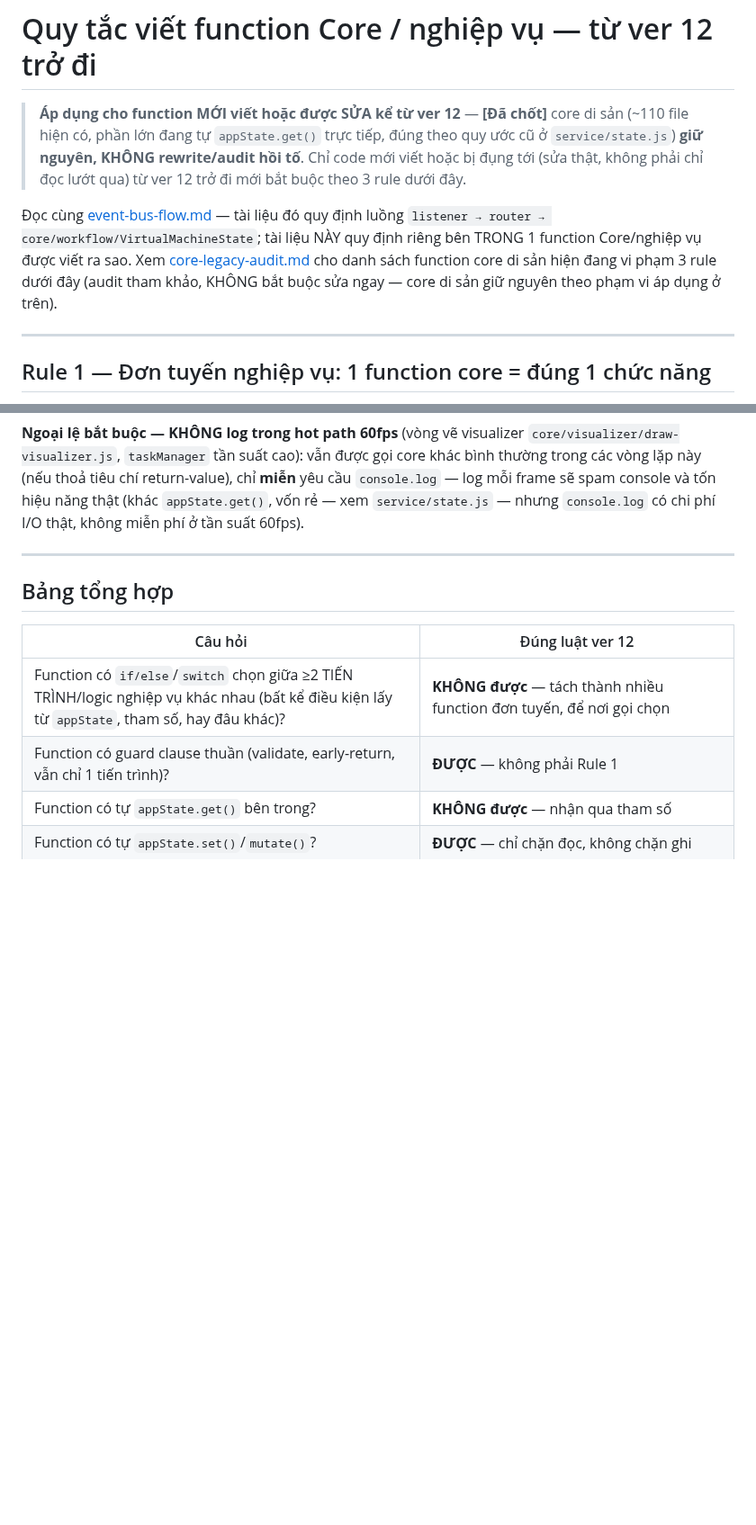
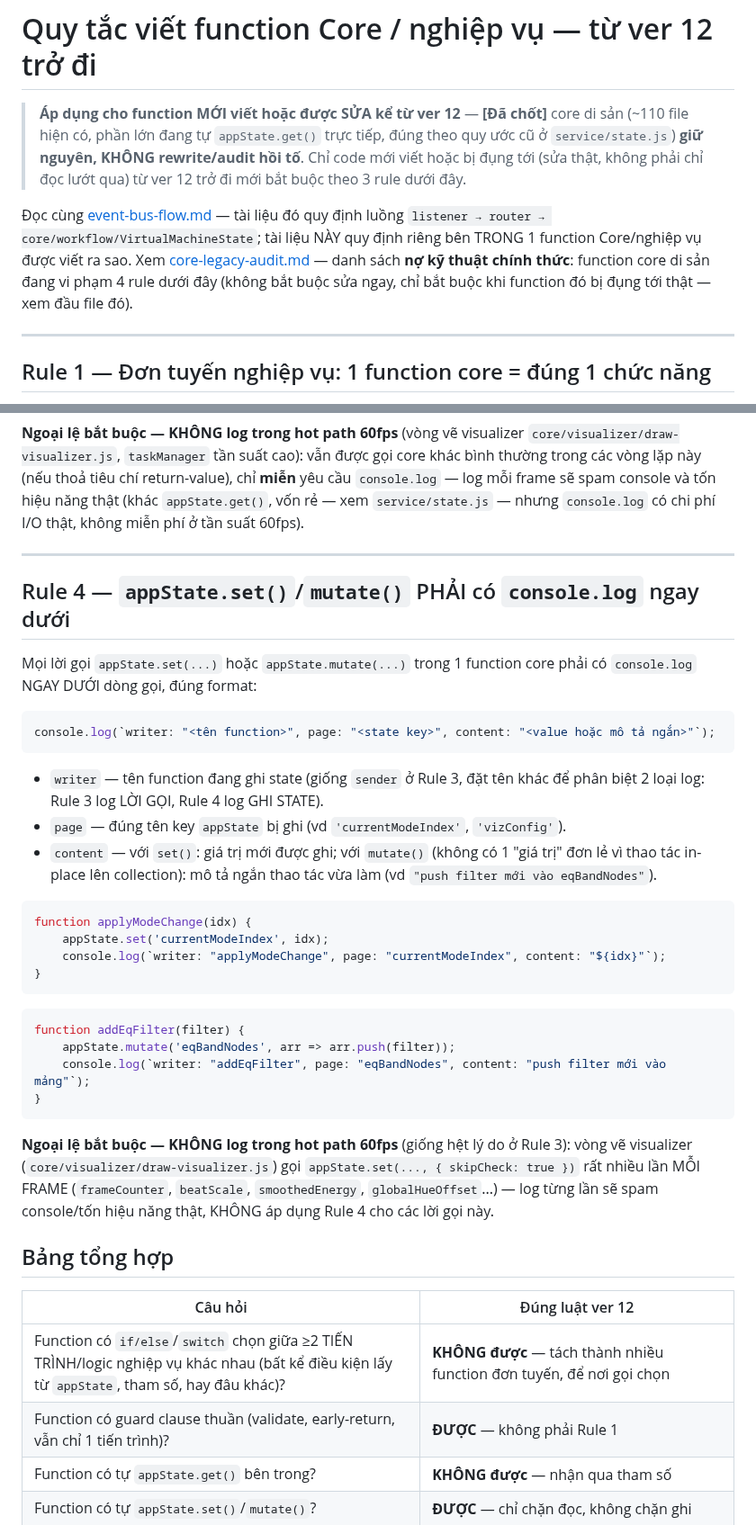
Before and after one commit to ttg1109s/Music-Player, a Markdown page: readme/core-function-conventions.md, 2 parts joined by grey strips. Shown at 90% size. Drawn GitHub-style; blank space fills up the shorter version.

````diff
--- a/readme/core-function-conventions.md
+++ b/readme/core-function-conventions.md
@@ -7,9 +7,9 @@
 
 Đọc cùng [event-bus-flow.md](./event-bus-flow.md) — tài liệu đó quy định luồng
 `listener → router → core/workflow/VirtualMachineState`; tài liệu NÀY quy định riêng bên TRONG 1
-function Core/nghiệp vụ được viết ra sao. Xem [core-legacy-audit.md](./core-legacy-audit.md) cho
-danh sách function core di sản hiện đang vi phạm 3 rule dưới đây (audit tham khảo, KHÔNG bắt buộc
-sửa ngay — core di sản giữ nguyên theo phạm vi áp dụng ở trên).
+function Core/nghiệp vụ được viết ra sao. Xem [core-legacy-audit.md](./core-legacy-audit.md) —
+danh sách **nợ kỹ thuật chính thức**: function core di sản đang vi phạm 4 rule dưới đây (không bắt
+buộc sửa ngay, chỉ bắt buộc khi function đó bị đụng tới thật — xem đầu file đó).
 
 ---
 
@@ -181,6 +182,38 @@ thường trong các vòng lặp này (nếu thoả tiêu chí return-value), ch
 
 ---
 
+## Rule 4 — `appState.set()`/`mutate()` PHẢI có `console.log` ngay dưới
+
+Mọi lời gọi `appState.set(...)` hoặc `appState.mutate(...)` trong 1 function core phải có
+`console.log` NGAY DƯỚI dòng gọi, đúng format:
+```js
+console.log(`writer: "<tên function>", page: "<state key>", content: "<value hoặc mô tả ngắn>"`);
+```
+- `writer` — tên function đang ghi state (giống `sender` ở Rule 3, đặt tên khác để phân biệt 2
+  loại log: Rule 3 log LỜI GỌI, Rule 4 log GHI STATE).
+- `page` — đúng tên key `appState` bị ghi (vd `'currentModeIndex'`, `'vizConfig'`).
+- `content` — với `set()`: giá trị mới được ghi; với `mutate()` (không có 1 "giá trị" đơn lẻ vì
+  thao tác in-place lên collection): mô tả ngắn thao tác vừa làm (vd `"push filter mới vào
+  eqBandNodes"`).
+
+```js
+function applyModeChange(idx) {
+    appState.set('currentModeIndex', idx);
+    console.log(`writer: "applyModeChange", page: "currentModeIndex", content: "${idx}"`);
+}
+```
+```js
+function addEqFilter(filter) {
+    appState.mutate('eqBandNodes', arr => arr.push(filter));
+    console.log(`writer: "addEqFilter", page: "eqBandNodes", content: "push filter mới vào mảng"`);
+}
+```
+
+**Ngoại lệ bắt buộc — KHÔNG log trong hot path 60fps** (giống hệt lý do ở Rule 3): vòng vẽ
+visualizer (`core/visualizer/draw-visualizer.js`) gọi `appState.set(..., { skipCheck: true })`
+rất nhiều lần MỖI FRAME (`frameCounter`, `beatScale`, `smoothedEnergy`, `globalHueOffset`...) —
+log từng lần sẽ spam console/tốn hiệu năng thật, KHÔNG áp dụng Rule 4 cho các lời gọi này.
+
 ## Bảng tổng hợp
 
 | Câu hỏi | Đúng luật ver 12 |
````
Also changed, not shown: other parts of readme/core-function-conventions.md (+2 -0 lines), readme/core-legacy-audit.md (+10 -4 lines).
